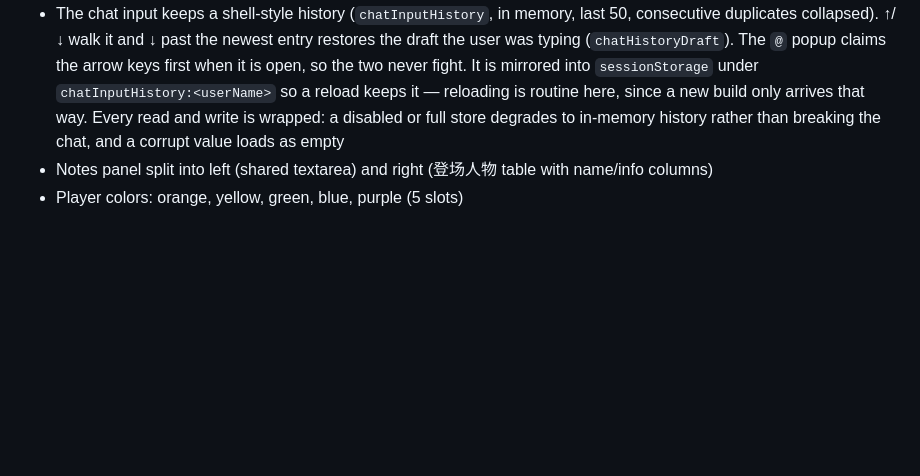
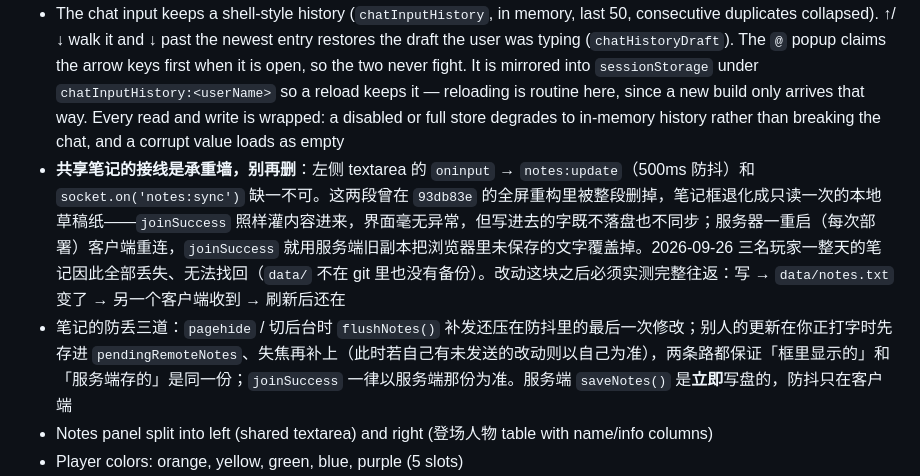
Before and after one commit to SmoKerYM/Dungeon-Live, a Markdown page: CLAUDE.md, the part around the change. GitHub-like rendering; blank space fills up the shorter version.

Commit message:
docs: 记下共享笔记接线不能删，以及防丢的三道
Co-Authored-By: Claude Opus 5 <noreply@anthropic.com>

```diff
--- a/CLAUDE.md
+++ b/CLAUDE.md
@@ -218,6 +218,8 @@ npm start       # Production server
 - A message is a **column**: the header (`.panel-sender`, and `.panel-private-tag` when private) sits above a `.panel-row` holding the avatar and the bubble, so the avatar is always level with the **bubble**, never with the name. Anything that renders above the bubble must live in that header and carry `margin-left: 36px` (avatar 28px + gap 8px) — `margin-right` for `.mine` — or it will both misalign and push the avatar up a line. `.panel-body` is `align-items: flex-start` (not the default `stretch`) so a short bubble hugs its text instead of being stretched to the sender row's width
 - 输入法**组字中的回车不发送**：`handleChatKeypress` 开头就用 `e.isComposing || e.keyCode === 229` 挡掉。中文输入法下打英文时不会切回英文输入法，回车是用来把字母上屏的，没有这道守卫就会把没写完的消息发出去（`keyCode === 229` 是部分浏览器在组字期间的同义写法，两个条件都要判）
 - The chat input keeps a shell-style history (`chatInputHistory`, in memory, last 50, consecutive duplicates collapsed). ↑/↓ walk it and ↓ past the newest entry restores the draft the user was typing (`chatHistoryDraft`). The `@` popup claims the arrow keys first when it is open, so the two never fight. It is mirrored into `sessionStorage` under `chatInputHistory:<userName>` so a reload keeps it — reloading is routine here, since a new build only arrives that way. Every read and write is wrapped: a disabled or full store degrades to in-memory history rather than breaking the chat, and a corrupt value loads as empty
+- **共享笔记的接线是承重墙，别再删**：左侧 textarea 的 `oninput` → `notes:update`（500ms 防抖）和 `socket.on('notes:sync')` 缺一不可。这两段曾在 `93db83e` 的全屏重构里被整段删掉，笔记框退化成只读一次的本地草稿纸——`joinSuccess` 照样灌内容进来，界面毫无异常，但写进去的字既不落盘也不同步；服务器一重启（每次部署）客户端重连，`joinSuccess` 就用服务端旧副本把浏览器里未保存的文字覆盖掉。2026-09-26 三名玩家一整天的笔记因此全部丢失、无法找回（`data/` 不在 git 里也没有备份）。改动这块之后必须实测完整往返：写 → `data/notes.txt` 变了 → 另一个客户端收到 → 刷新后还在
+- 笔记的防丢三道：`pagehide` / 切后台时 `flushNotes()` 补发还压在防抖里的最后一次修改；别人的更新在你正打字时先存进 `pendingRemoteNotes`、失焦再补上（此时若自己有未发送的改动则以自己为准），两条路都保证「框里显示的」和「服务端存的」是同一份；`joinSuccess` 一律以服务端那份为准。服务端 `saveNotes()` 是**立即**写盘的，防抖只在客户端
 - Notes panel split into left (shared textarea) and right (登场人物 table with name/info columns)
 - Player colors: orange, yellow, green, blue, purple (5 slots)
 - **角色卡删除（仅 DM）**：`已创建的角色卡` 每行一个小红 ✕，点第一下变红底的「确认删除？」，3 秒内再点才真的删（和前情提要的清空按钮同一套两步确认）。删的是 `characters.json` 里的整张卡，收不回来
```
